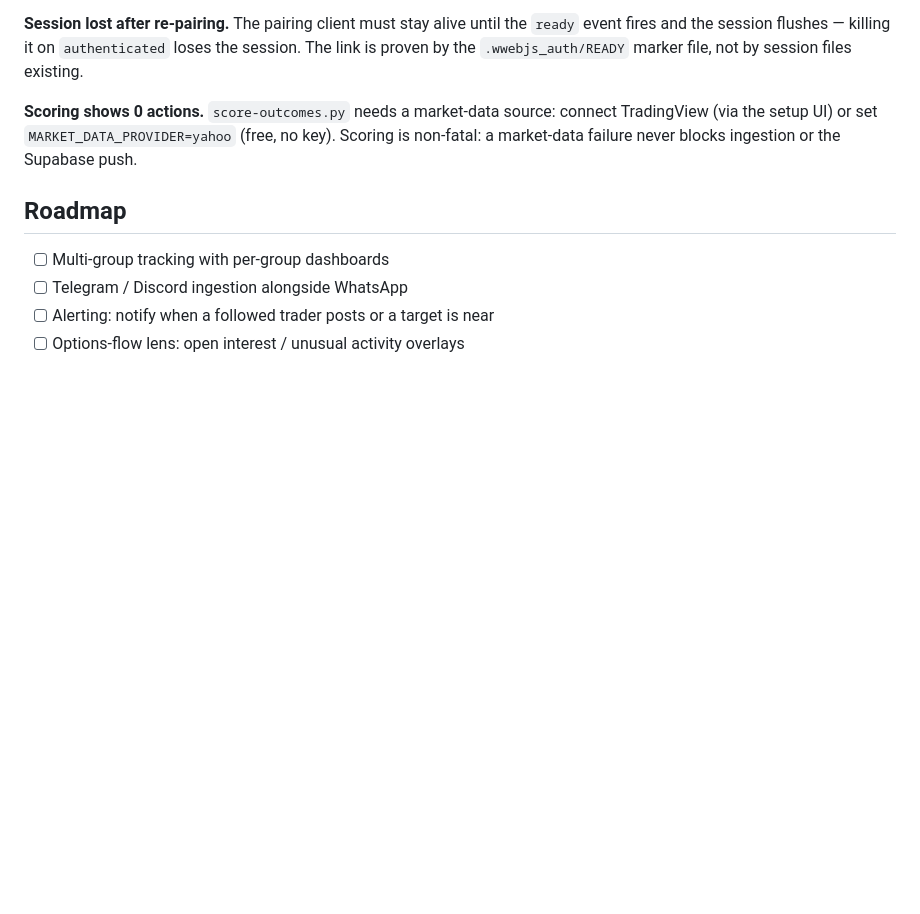
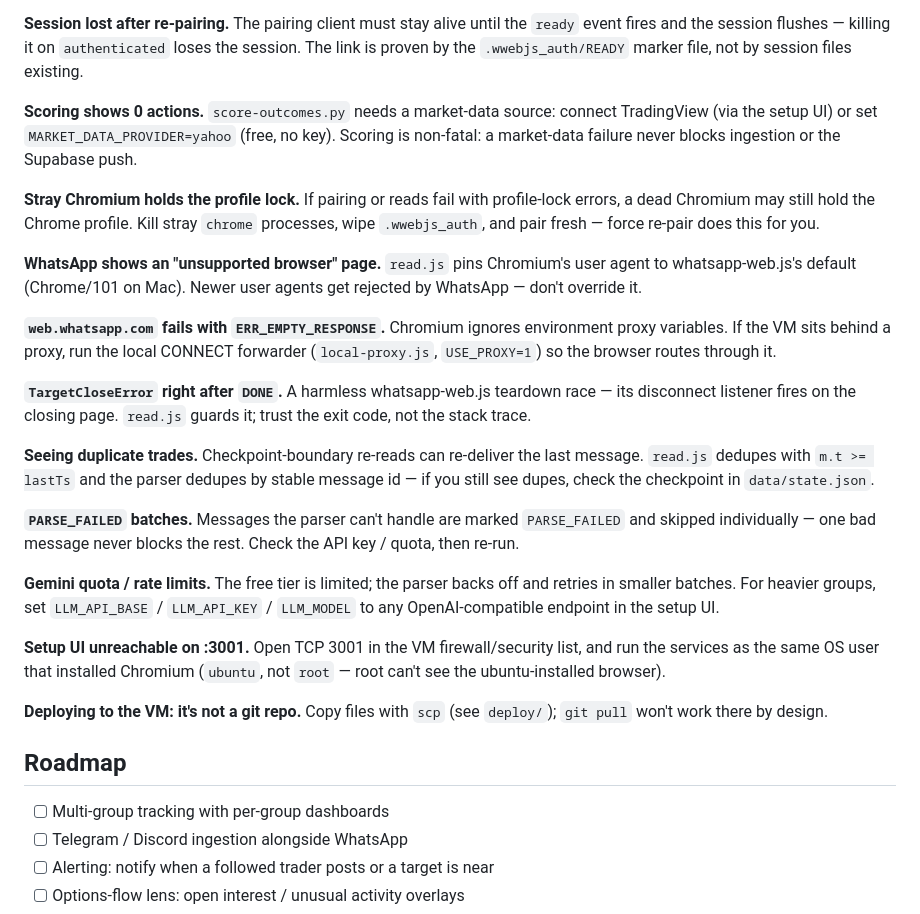
Before and after one commit to vibhortayal/wa-trade-bot, a Markdown page: README.md, the part around the change. GitHub-like rendering; blank space fills up the shorter version.

Commit message:
Expand Troubleshooting with field experience: profile lock, UA pin, proxy, teardown race, dedupe, PARSE_FAILED, quota, :3001 access, scp deploys

```diff
--- a/README.md
+++ b/README.md
@@ -201,6 +201,43 @@ connect TradingView (via the setup UI) or set `MARKET_DATA_PROVIDER=yahoo`
 (free, no key). Scoring is non-fatal: a market-data failure never blocks ingestion
 or the Supabase push.
 
+**Stray Chromium holds the profile lock.** If pairing or reads fail with
+profile-lock errors, a dead Chromium may still hold the Chrome profile. Kill
+stray `chrome` processes, wipe `.wwebjs_auth`, and pair fresh — force re-pair
+does this for you.
+
+**WhatsApp shows an "unsupported browser" page.** `read.js` pins Chromium's user
+agent to whatsapp-web.js's default (Chrome/101 on Mac). Newer user agents get
+rejected by WhatsApp — don't override it.
+
+**`web.whatsapp.com` fails with `ERR_EMPTY_RESPONSE`.** Chromium ignores
+environment proxy variables. If the VM sits behind a proxy, run the local
+CONNECT forwarder (`local-proxy.js`, `USE_PROXY=1`) so the browser routes
+through it.
+
+**`TargetCloseError` right after `DONE`.** A harmless whatsapp-web.js teardown
+race — its disconnect listener fires on the closing page. `read.js` guards it;
+trust the exit code, not the stack trace.
+
+**Seeing duplicate trades.** Checkpoint-boundary re-reads can re-deliver the
+last message. `read.js` dedupes with `m.t >= lastTs` and the parser dedupes by
+stable message id — if you still see dupes, check the checkpoint in `data/state.json`.
+
+**`PARSE_FAILED` batches.** Messages the parser can't handle are marked
+`PARSE_FAILED` and skipped individually — one bad message never blocks the rest.
+Check the API key / quota, then re-run.
+
+**Gemini quota / rate limits.** The free tier is limited; the parser backs off
+and retries in smaller batches. For heavier groups, set `LLM_API_BASE` /
+`LLM_API_KEY` / `LLM_MODEL` to any OpenAI-compatible endpoint in the setup UI.
+
+**Setup UI unreachable on :3001.** Open TCP 3001 in the VM firewall/security
+list, and run the services as the same OS user that installed Chromium
+(`ubuntu`, not `root` — root can't see the ubuntu-installed browser).
+
+**Deploying to the VM: it's not a git repo.** Copy files with `scp` (see
+`deploy/`); `git pull` won't work there by design.
+
 ## Roadmap
 
 - [ ] Multi-group tracking with per-group dashboards
```
